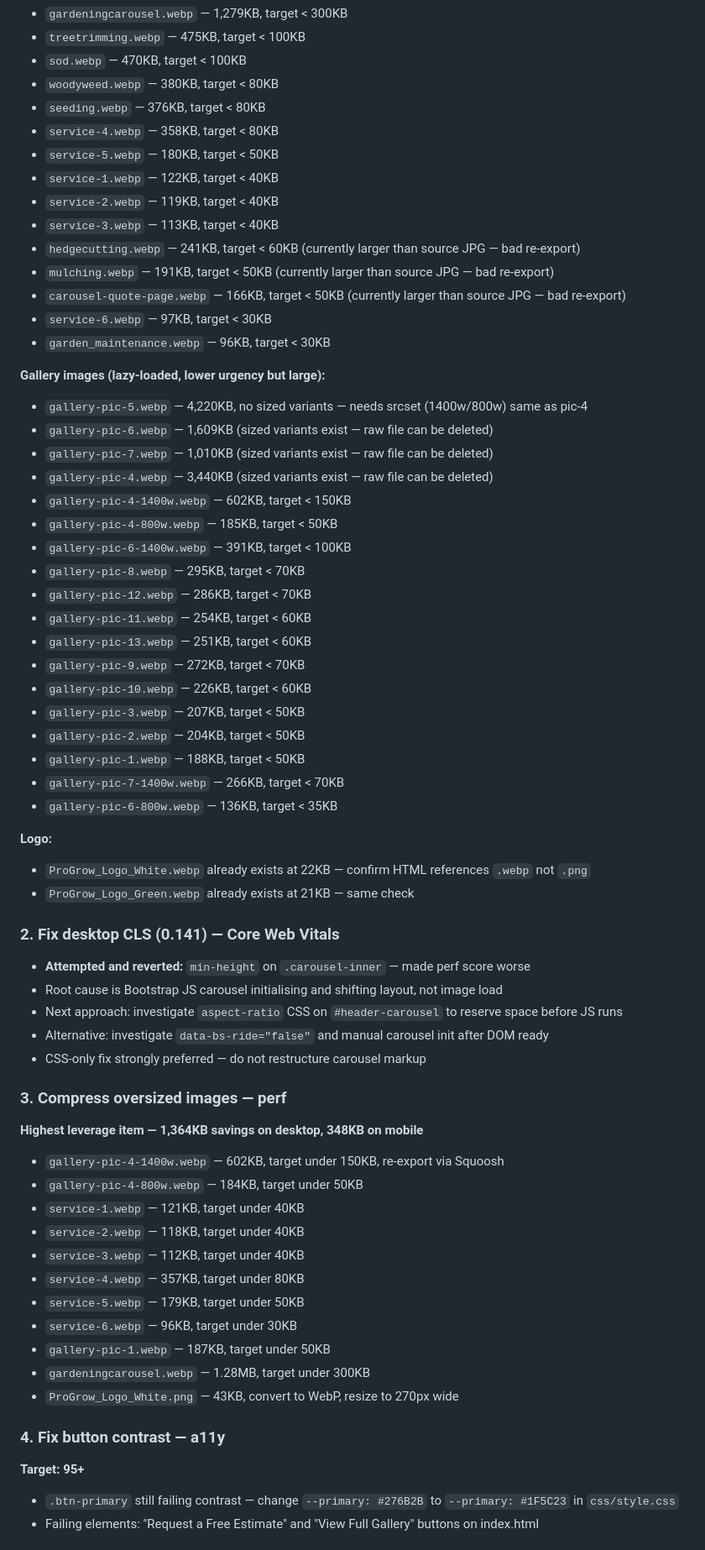
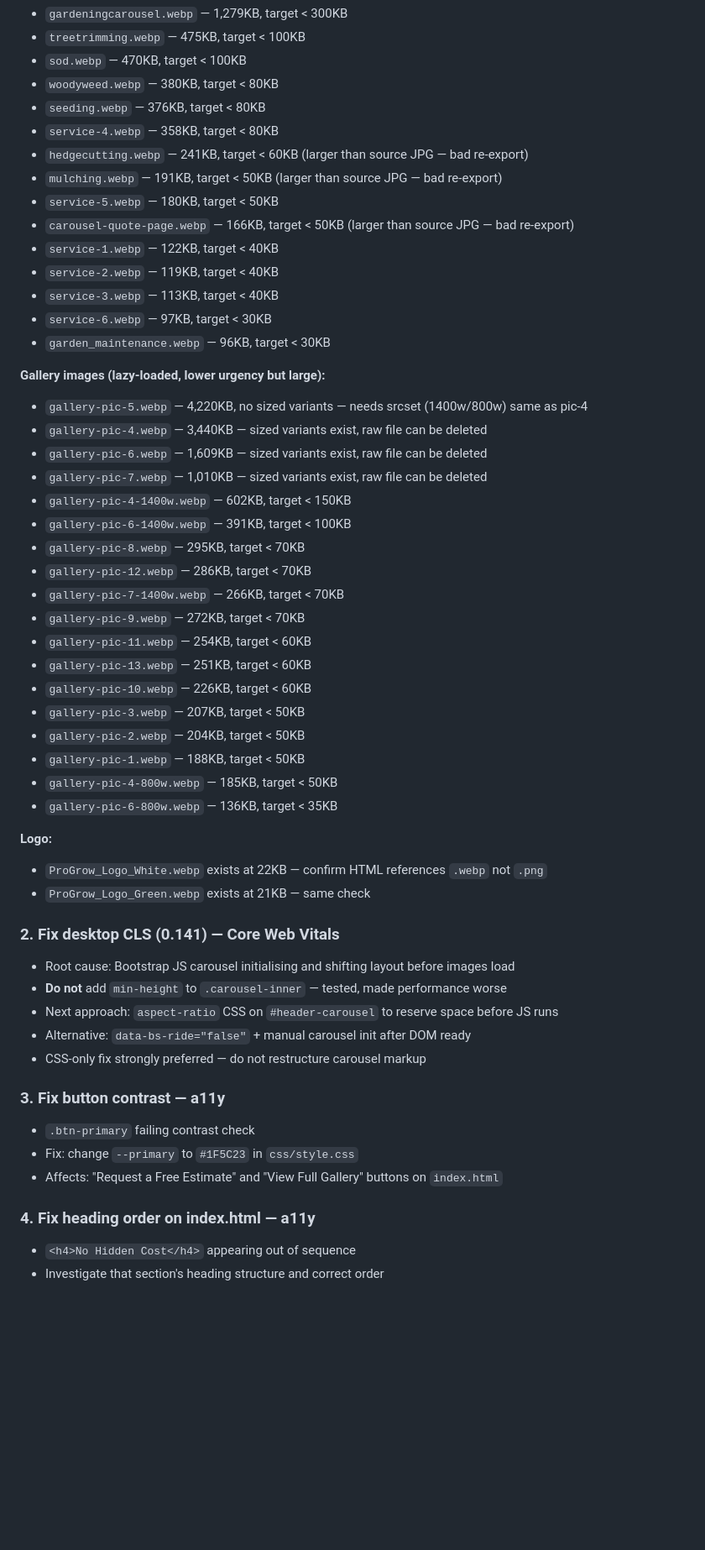
Before and after one commit to malcolmgrace/progrow-gardening, a Markdown page: BACKLOG.md, the part around one of its changes. Shown at 84% size. Drawn GitHub-style; blank space fills up the shorter version.

```diff
--- a/BACKLOG.md
+++ b/BACKLOG.md
@@ -69,63 +48,53 @@
 - `woodyweed.webp` — 380KB, target < 80KB
 - `seeding.webp` — 376KB, target < 80KB
 - `service-4.webp` — 358KB, target < 80KB
+- `hedgecutting.webp` — 241KB, target < 60KB (larger than source JPG — bad re-export)
+- `mulching.webp` — 191KB, target < 50KB (larger than source JPG — bad re-export)
 - `service-5.webp` — 180KB, target < 50KB
+- `carousel-quote-page.webp` — 166KB, target < 50KB (larger than source JPG — bad re-export)
 - `service-1.webp` — 122KB, target < 40KB
 - `service-2.webp` — 119KB, target < 40KB
 - `service-3.webp` — 113KB, target < 40KB
-- `hedgecutting.webp` — 241KB, target < 60KB (currently larger than source JPG — bad re-export)
-- `mulching.webp` — 191KB, target < 50KB (currently larger than source JPG — bad re-export)
-- `carousel-quote-page.webp` — 166KB, target < 50KB (currently larger than source JPG — bad re-export)
 - `service-6.webp` — 97KB, target < 30KB
 - `garden_maintenance.webp` — 96KB, target < 30KB
 
 **Gallery images (lazy-loaded, lower urgency but large):**
 - `gallery-pic-5.webp` — 4,220KB, no sized variants — needs srcset (1400w/800w) same as pic-4
-- `gallery-pic-6.webp` — 1,609KB (sized variants exist — raw file can be deleted)
-- `gallery-pic-7.webp` — 1,010KB (sized variants exist — raw file can be deleted)
-- `gallery-pic-4.webp` — 3,440KB (sized variants exist — raw file can be deleted)
+- `gallery-pic-4.webp` — 3,440KB — sized variants exist, raw file can be deleted
+- `gallery-pic-6.webp` — 1,609KB — sized variants exist, raw file can be deleted
+- `gallery-pic-7.webp` — 1,010KB — sized variants exist, raw file can be deleted
 - `gallery-pic-4-1400w.webp` — 602KB, target < 150KB
-- `gallery-pic-4-800w.webp` — 185KB, target < 50KB
 - `gallery-pic-6-1400w.webp` — 391KB, target < 100KB
 - `gallery-pic-8.webp` — 295KB, target < 70KB
 - `gallery-pic-12.webp` — 286KB, target < 70KB
+- `gallery-pic-7-1400w.webp` — 266KB, target < 70KB
+- `gallery-pic-9.webp` — 272KB, target < 70KB
 - `gallery-pic-11.webp` — 254KB, target < 60KB
 - `gallery-pic-13.webp` — 251KB, target < 60KB
-- `gallery-pic-9.webp` — 272KB, target < 70KB
 - `gallery-pic-10.webp` — 226KB, target < 60KB
 - `gallery-pic-3.webp` — 207KB, target < 50KB
 - `gallery-pic-2.webp` — 204KB, target < 50KB
 - `gallery-pic-1.webp` — 188KB, target < 50KB
-- `gallery-pic-7-1400w.webp` — 266KB, target < 70KB
+- `gallery-pic-4-800w.webp` — 185KB, target < 50KB
 - `gallery-pic-6-800w.webp` — 136KB, target < 35KB
 
 **Logo:**
-- `ProGrow_Logo_White.webp` already exists at 22KB — confirm HTML references `.webp` not `.png`
-- `ProGrow_Logo_Green.webp` already exists at 21KB — same check
+- `ProGrow_Logo_White.webp` exists at 22KB — confirm HTML references `.webp` not `.png`
+- `ProGrow_Logo_Green.webp` exists at 21KB — same check
 
 ### 2. Fix desktop CLS (0.141) — Core Web Vitals
-- **Attempted and reverted:** `min-height` on `.carousel-inner` — made perf score worse
-- Root cause is Bootstrap JS carousel initialising and shifting layout, not image load
-- Next approach: investigate `aspect-ratio` CSS on `#header-carousel` to reserve space before JS runs
-- Alternative: investigate `data-bs-ride="false"` and manual carousel init after DOM ready
+- Root cause: Bootstrap JS carousel initialising and shifting layout before images load
+- **Do not** add `min-height` to `.carousel-inner` — tested, made performance worse
+- Next approach: `aspect-ratio` CSS on `#header-carousel` to reserve space before JS runs
+- Alternative: `data-bs-ride="false"` + manual carousel init after DOM ready
 - CSS-only fix strongly preferred — do not restructure carousel markup
 
-### 3. Compress oversized images — perf
-**Highest leverage item — 1,364KB savings on desktop, 348KB on mobile**
-- `gallery-pic-4-1400w.webp` — 602KB, target under 150KB, re-export via Squoosh
-- `gallery-pic-4-800w.webp` — 184KB, target under 50KB
-- `service-1.webp` — 121KB, target under 40KB
-- `service-2.webp` — 118KB, target under 40KB
-- `service-3.webp` — 112KB, target under 40KB
-- `service-4.webp` — 357KB, target under 80KB
-- `service-5.webp` — 179KB, target under 50KB
-- `service-6.webp` — 96KB, target under 30KB
-- `gallery-pic-1.webp` — 187KB, target under 50KB
-- `gardeningcarousel.webp` — 1.28MB, target under 300KB
-- `ProGrow_Logo_White.png` — 43KB, convert to WebP, resize to 270px wide
+### 3. Fix button contrast — a11y
+- `.btn-primary` failing contrast check
+- Fix: change `--primary` to `#1F5C23` in `css/style.css`
+- Affects: "Request a Free Estimate" and "View Full Gallery" buttons on `index.html`
 
-### 4. Fix button contrast — a11y
-**Target: 95+**
-- `.btn-primary` still failing contrast — change `--primary: #276B2B` to `--primary: #1F5C23` in `css/style.css`
-- Failing elements: "Request a Free Estimate" and "View Full Gallery" buttons on index.html
+### 4. Fix heading order on index.html — a11y
+- `<h4>No Hidden Cost</h4>` appearing out of sequence
+- Investigate that section's heading structure and correct order
 
```
Also changed, not shown: other parts of BACKLOG.md (+27 -50 lines).
